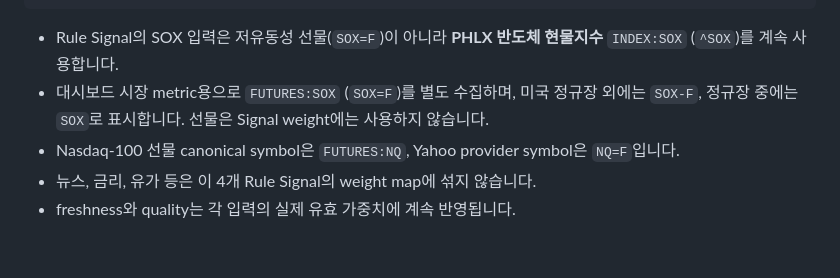
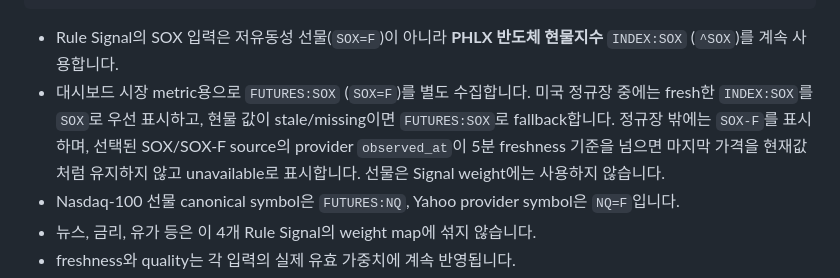
Before and after one commit to tkfkd3226-cell/market-ai, a Markdown page: README.md, the part around the change. GitHub-like rendering; blank space fills up the shorter version.

````diff
--- a/README.md
+++ b/README.md
@@ -442,7 +442,7 @@ stage6_rule_v7
 ```
 
 - Rule Signal의 SOX 입력은 저유동성 선물(`SOX=F`)이 아니라 **PHLX 반도체 현물지수** `INDEX:SOX` (`^SOX`)를 계속 사용합니다.
-- 대시보드 시장 metric용으로 `FUTURES:SOX` (`SOX=F`)를 별도 수집하며, 미국 정규장 외에는 `SOX-F`, 정규장 중에는 `SOX`로 표시합니다. 선물은 Signal weight에는 사용하지 않습니다.
+- 대시보드 시장 metric용으로 `FUTURES:SOX` (`SOX=F`)를 별도 수집합니다. 미국 정규장 중에는 fresh한 `INDEX:SOX`를 `SOX`로 우선 표시하고, 현물 값이 stale/missing이면 `FUTURES:SOX`로 fallback합니다. 정규장 밖에는 `SOX-F`를 표시하며, 선택된 SOX/SOX-F source의 provider `observed_at`이 5분 freshness 기준을 넘으면 마지막 가격을 현재값처럼 유지하지 않고 unavailable로 표시합니다. 선물은 Signal weight에는 사용하지 않습니다.
 - Nasdaq-100 선물 canonical symbol은 `FUTURES:NQ`, Yahoo provider symbol은 `NQ=F`입니다.
 - 뉴스, 금리, 유가 등은 이 4개 Rule Signal의 weight map에 섞지 않습니다.
 - freshness와 quality는 각 입력의 실제 유효 가중치에 계속 반영됩니다.
````
Also changed, not shown: market_ai_project_handover.md (+1 -1 lines).
